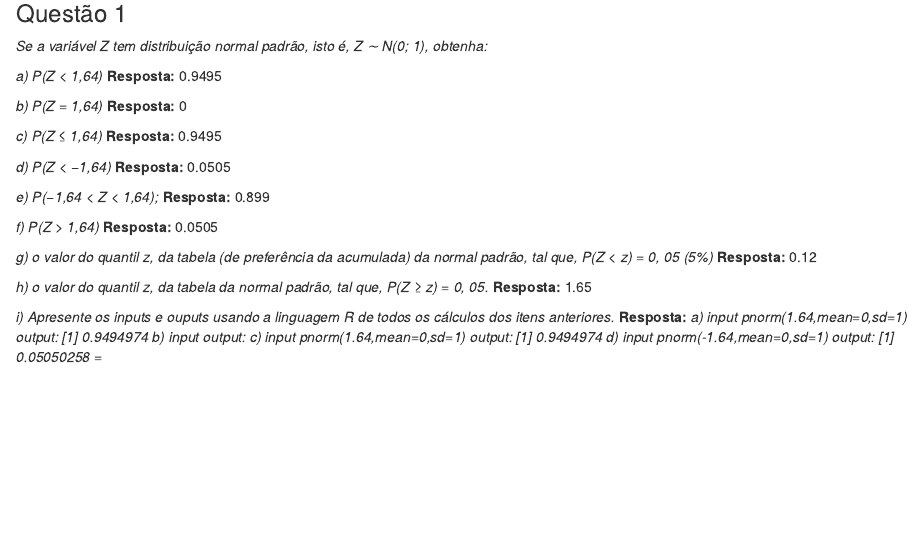
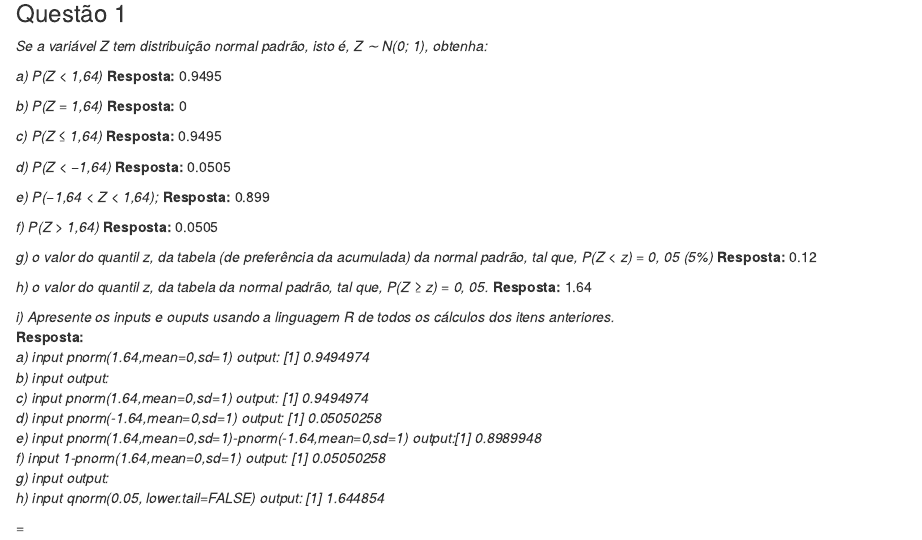
Before and after one commit to gustavolbs/estatistica-ufcg-2021.2, an R Markdown document (Lista3/Lista3.Rmd): the page in a window 1100 px wide, from 230 px down. The pictures show the output file Lista3/Lista3.html that the author committed with the source, opened offline.

Commit message:
atualizando questão 1

```diff
--- a/Lista3/Lista3.Rmd
+++ b/Lista3/Lista3.Rmd
@@ -37,13 +37,26 @@ _g) o valor do quantil z, da tabela (de preferência da acumulada) da normal pad
 **Resposta:** 0.12
 
 _h) o valor do quantil z, da tabela da normal padrão, tal que, P(Z ≥ z) = 0, 05._
-**Resposta:** 1.65
+**Resposta:** 1.64
 
 _i) Apresente os inputs e ouputs usando a linguagem R de todos os cálculos dos itens anteriores._
+<br />
 **Resposta:**
-  _a) input pnorm(1.64,mean=0,sd=1) output: [1] 0.9494974_
-  _b) input  output:_
-  _c) input pnorm(1.64,mean=0,sd=1) output: [1] 0.9494974_
-  _d) input pnorm(-1.64,mean=0,sd=1) output: [1] 0.05050258_
-=
+<br />
+_a) input pnorm(1.64,mean=0,sd=1) output: [1] 0.9494974_
+<br />
+_b) input  output:_
+<br />
+_c) input pnorm(1.64,mean=0,sd=1) output: [1] 0.9494974_
+<br />
+_d) input pnorm(-1.64,mean=0,sd=1) output: [1] 0.05050258_
+<br />
+_e) input pnorm(1.64,mean=0,sd=1)-pnorm(-1.64,mean=0,sd=1) output:[1] 0.8989948 _
+<br />
+_f) input 1-pnorm(1.64,mean=0,sd=1) output: [1] 0.05050258_
+<br />
+_g) input output: _
+<br />
+_h) input qnorm(0.05, lower.tail=FALSE) output: [1] 1.644854_
+
 <br /><br /><br /><br /><br />
```
Also changed, not shown: Lista3/Lista3.html.
